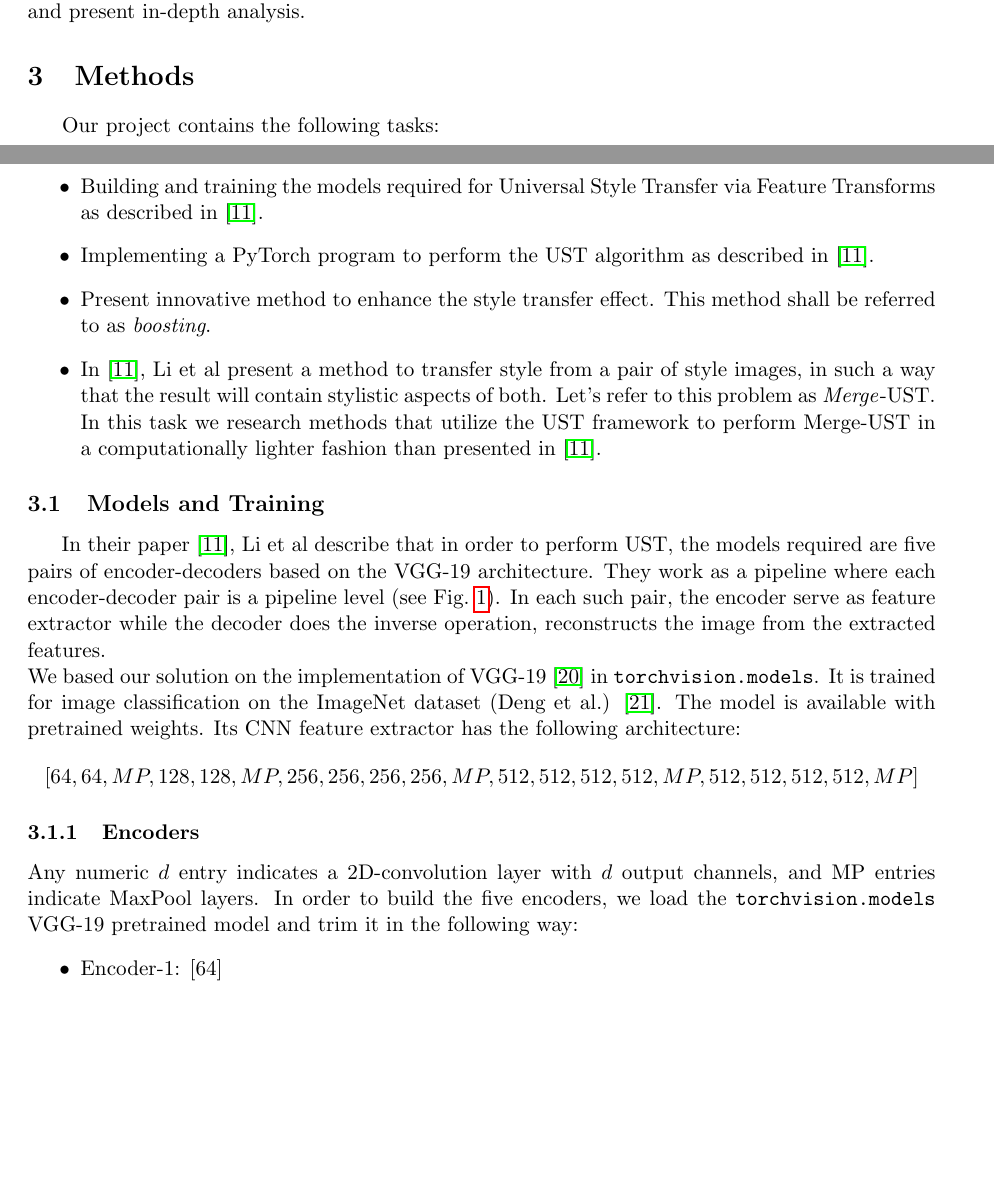
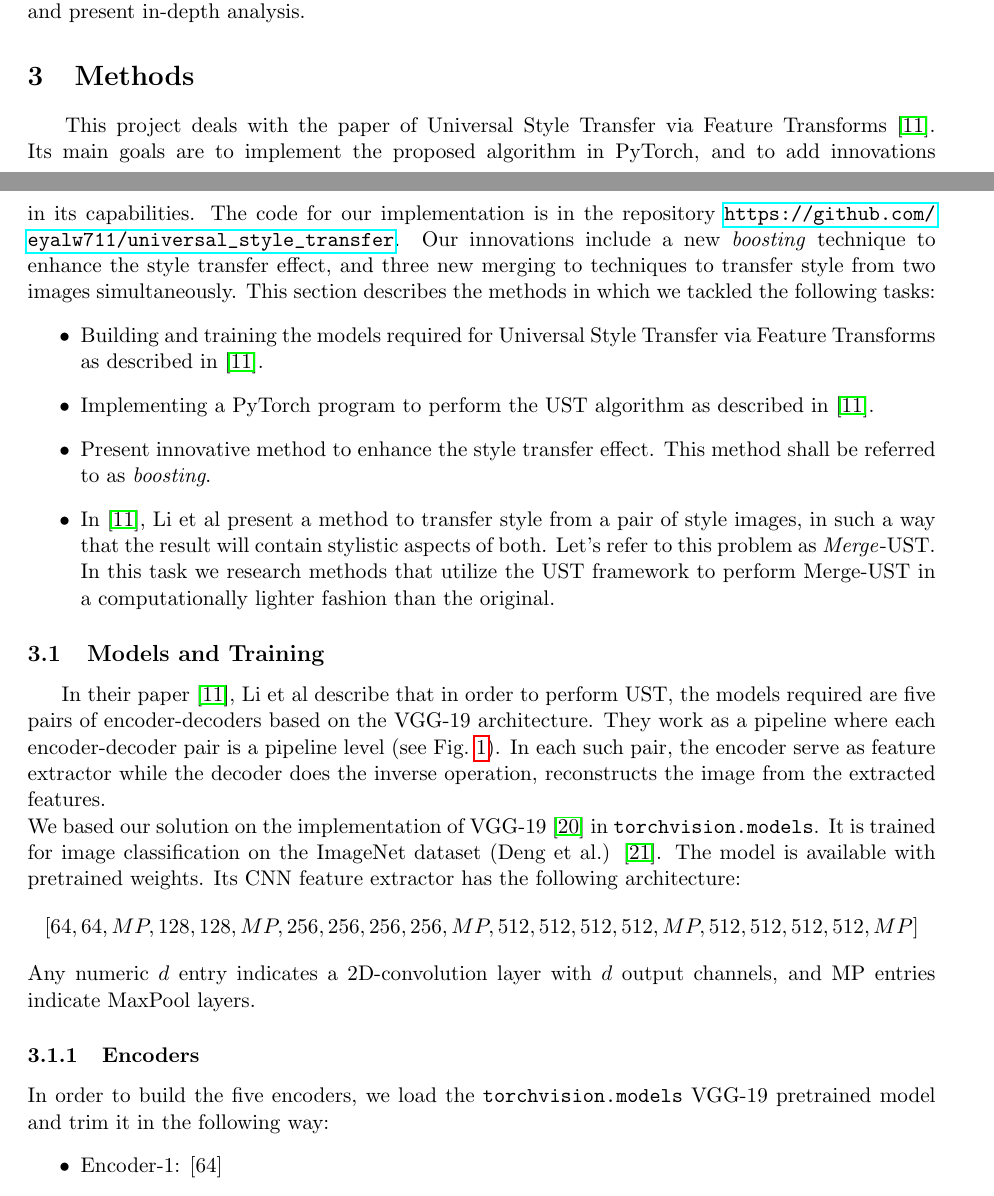
Before and after one commit to eyalw711/universal_style_transfer, a LaTeX paper (Report/UST_Report.tex, which reads Report/methods.tex, Report/models_methods.tex): two parts of pages 3 and 4 of 16, joined at a grey line, cut so that both start at the same text, the shorter picture padded with empty space. Compiled offline with pdfLaTeX.

Commit message:
methods small update

```diff
--- a/Report/methods.tex
+++ b/Report/methods.tex
@@ -1,9 +1,9 @@
-\hspace{0.5cm} Our project contains the following tasks:
+\hspace{0.5cm} This project deals with the paper of Universal Style Transfer via Feature Transforms \cite{bib11}. Its main goals are to implement the proposed algorithm in PyTorch, and to add innovations in its capabilities. The code for our implementation is in the repository \url{https://github.com/eyalw711/universal_style_transfer}. Our innovations include a new \textit{boosting} technique to enhance the style transfer effect, and three new merging to techniques to transfer style from two images simultaneously. This section describes the methods in which we tackled the following tasks:
 \begin{itemize}
 	\item Building and training the models required for Universal Style Transfer via Feature Transforms as described in \cite{bib11}.
 	\item Implementing a PyTorch program to perform the UST algorithm as described in \cite{bib11}.
 	\item Present innovative method to enhance the style transfer effect. This method shall be referred to as \textit{boosting}.
-	\item In \cite{bib11}, Li et al present a method to transfer style from a pair of style images, in such a way that the result will contain stylistic aspects of both. Let's refer to this problem as \textit{Merge}-UST. In this task we research methods that utilize the UST framework to perform Merge-UST in a computationally lighter fashion than presented in \cite{bib11}.
+	\item In \cite{bib11}, Li et al present a method to transfer style from a pair of style images, in such a way that the result will contain stylistic aspects of both. Let's refer to this problem as \textit{Merge}-UST. In this task we research methods that utilize the UST framework to perform Merge-UST in a computationally lighter fashion than the original.
 \end{itemize}
 
 
--- a/Report/models_methods.tex
+++ b/Report/models_methods.tex
@@ -3,9 +3,10 @@ We based our solution on the implementation of VGG-19 \cite{bib20} in \texttt{to
 \begin{gather*}
 [64, 64, MP, 128, 128, MP, 256, 256, 256, 256, MP, 512, 512, 512, 512, MP, 512, 512, 512, 512, MP]
 \end{gather*}
+Any numeric $d$ entry indicates a 2D-convolution layer with $d$ output channels, and MP entries indicate MaxPool layers.
 
 \subsubsection{Encoders}
-Any numeric $d$ entry indicates a 2D-convolution layer with $d$ output channels, and MP entries indicate MaxPool layers. In order to build the five encoders, we load the \texttt{torchvision.models} VGG-19 pretrained model and trim it in the following way:
+ In order to build the five encoders, we load the \texttt{torchvision.models} VGG-19 pretrained model and trim it in the following way:
 \begin{itemize}
 	\item Encoder-1: [64]
 	\item Encoder-2: [64, 64, MP, 128]
```
